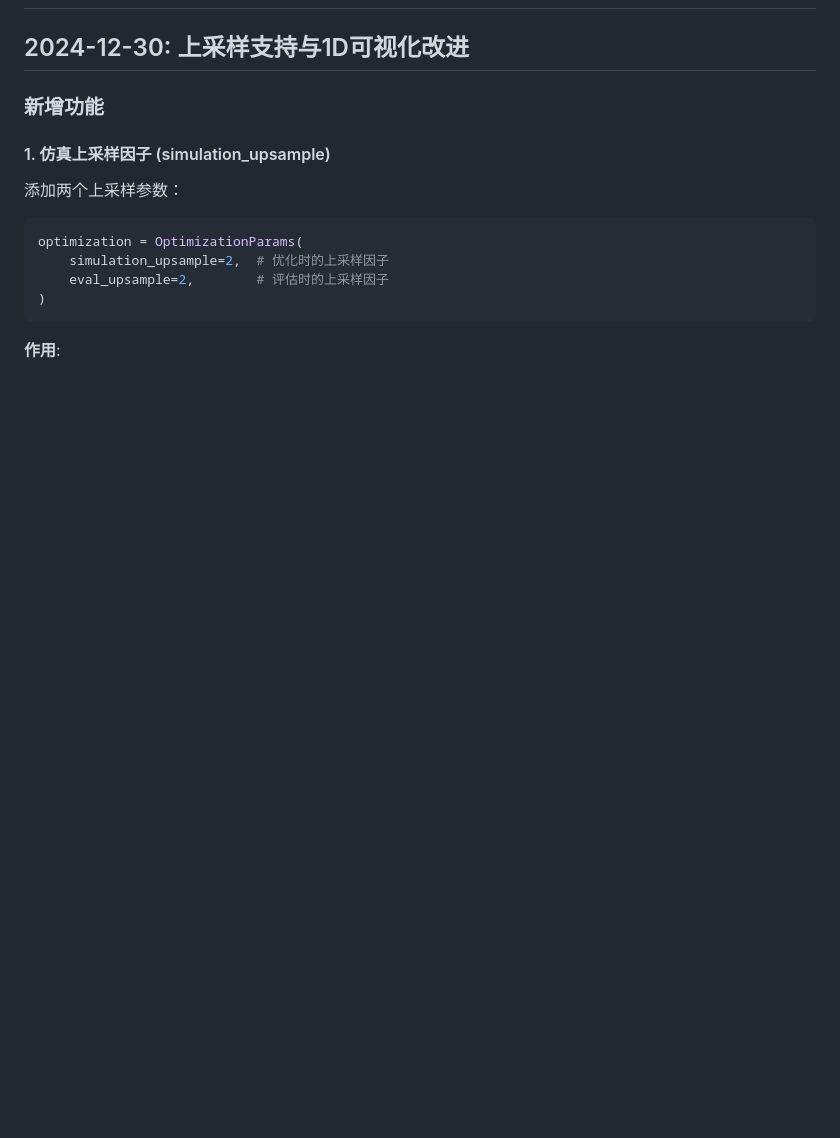
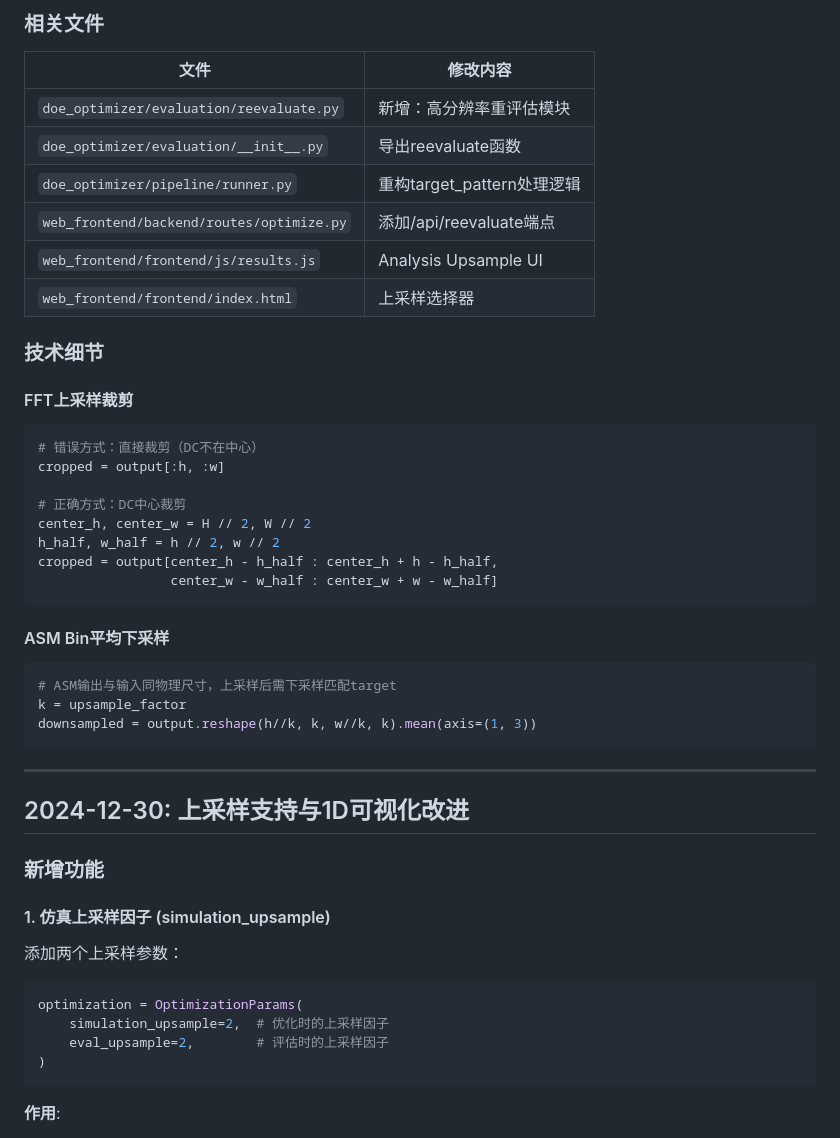
Before and after one commit to zangzh17/dlwl, a Markdown page: docs/changelog.md, the part around one of its changes. GitHub-like rendering; blank space fills up the shorter version.

````diff
--- a/docs/changelog.md
+++ b/docs/changelog.md
@@ -2,3 +65,38 @@
+### 相关文件
+
+| 文件 | 修改内容 |
+|------|----------|
+| `doe_optimizer/evaluation/reevaluate.py` | 新增：高分辨率重评估模块 |
+| `doe_optimizer/evaluation/__init__.py` | 导出reevaluate函数 |
+| `doe_optimizer/pipeline/runner.py` | 重构target_pattern处理逻辑 |
+| `web_frontend/backend/routes/optimize.py` | 添加/api/reevaluate端点 |
+| `web_frontend/frontend/js/results.js` | Analysis Upsample UI |
+| `web_frontend/frontend/index.html` | 上采样选择器 |
+
+### 技术细节
+
+#### FFT上采样裁剪
+
+```python
+# 错误方式：直接裁剪（DC不在中心）
+cropped = output[:h, :w]
+
+# 正确方式：DC中心裁剪
+center_h, center_w = H // 2, W // 2
+h_half, w_half = h // 2, w // 2
+cropped = output[center_h - h_half : center_h + h - h_half,
+                 center_w - w_half : center_w + w - w_half]
+```
+
+#### ASM Bin平均下采样
+
+```python
+# ASM输出与输入同物理尺寸，上采样后需下采样匹配target
+k = upsample_factor
+downsampled = output.reshape(h//k, k, w//k, k).mean(axis=(1, 3))
+```
+
+---
 
 ## 2024-12-30: 上采样支持与1D可视化改进
 
````
Also changed, not shown: other parts of docs/changelog.md (+63 -0 lines).
